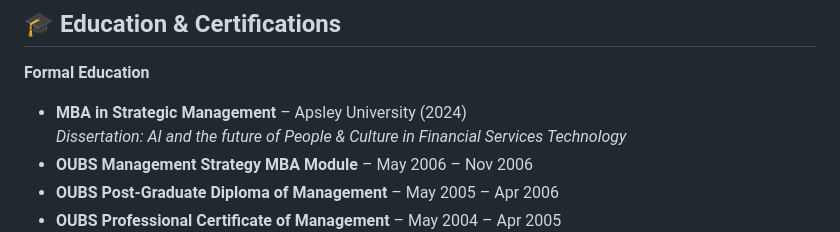
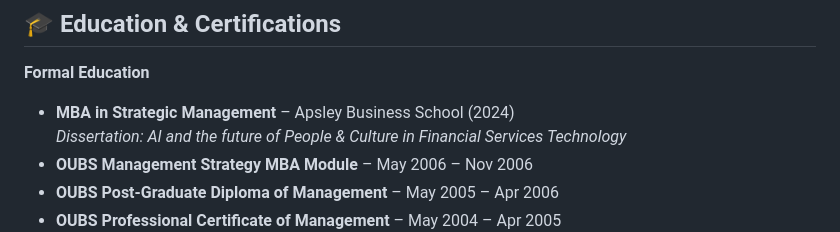
Before and after one commit to malcobrown-dotcom/Malcolm-Brown-CV, a Markdown page: README.md, the part around the change. Rendered like a GitHub page.

Commit message:
Correct institution name from Apsley University to Apsley Business School

```diff
--- a/README.md
+++ b/README.md
@@ -199,7 +199,7 @@ Known for combining **strategic vision with operational excellence**, creating *
 ## 🎓 Education & Certifications
 
 **Formal Education**
-- **MBA in Strategic Management** – Apsley University (2024)
+- **MBA in Strategic Management** – Apsley Business School (2024)
   *Dissertation: AI and the future of People & Culture in Financial Services Technology*
 - **OUBS Management Strategy MBA Module** – May 2006 – Nov 2006
 - **OUBS Post-Graduate Diploma of Management** – May 2005 – Apr 2006
```
